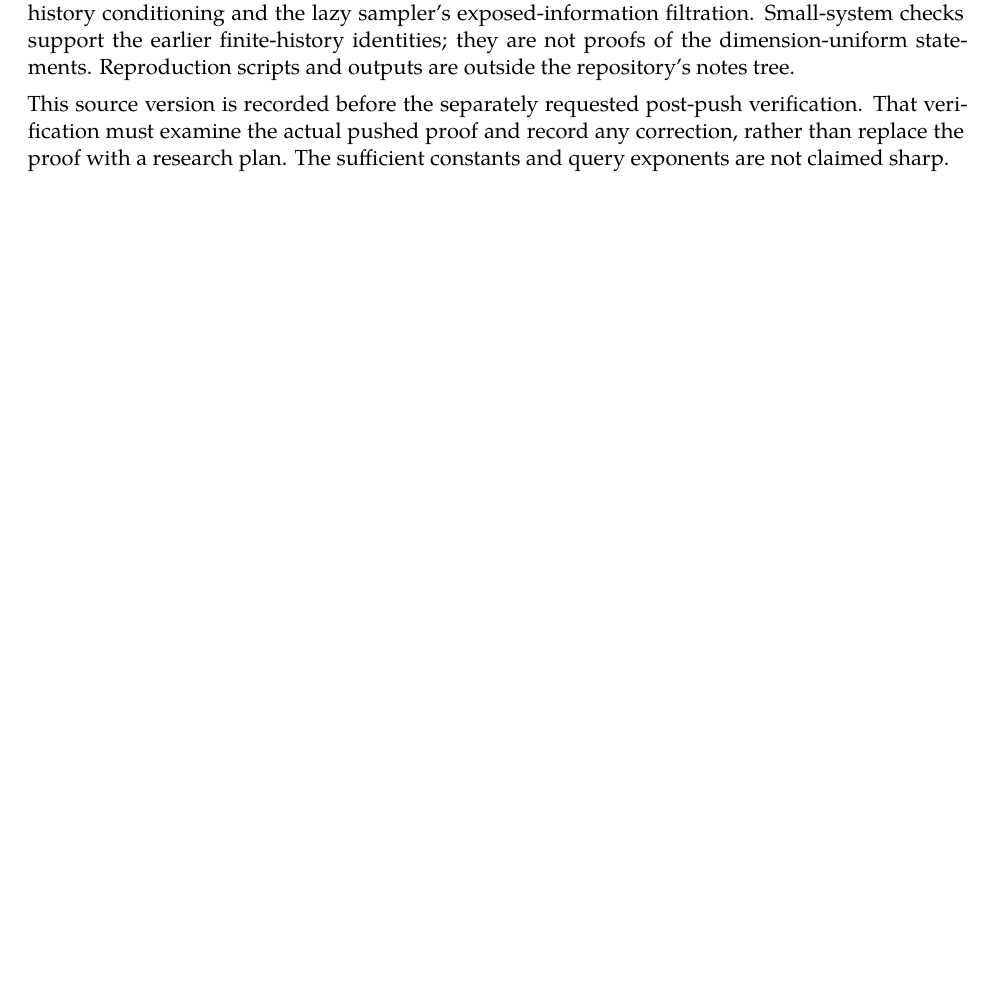
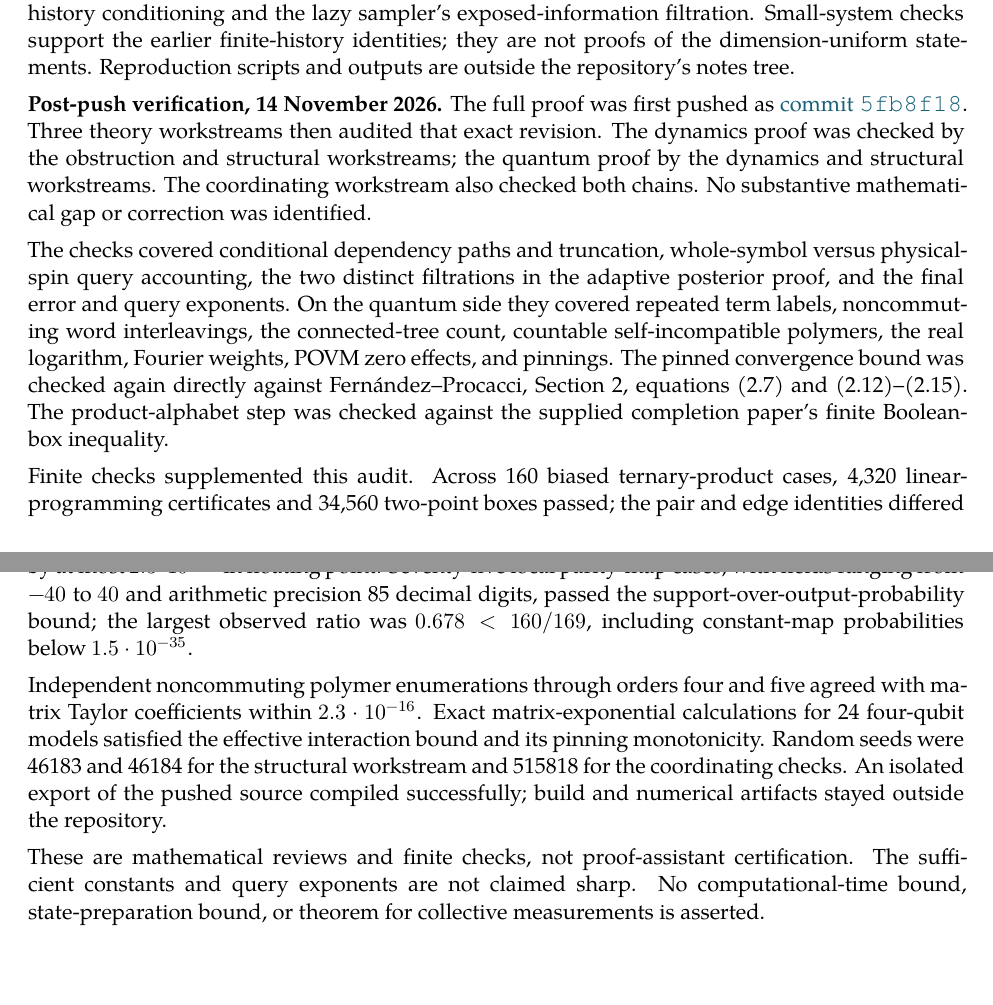
Before and after one commit to qedsphere/AAconjecture, a LaTeX document (notes/main.tex, which reads notes/distributions/resolution_dynamics/06_proof_status.tex): part of page 90 of 146 before the commit and two parts of pages 90 and 91 of 147 after it, the two joined at a grey line, cut so that both start at the same text, the shorter picture padded with empty space. Compiled offline with XeLaTeX; a missing font is replaced by an installed copy or a similar font.

Commit message:
Record independent post-push verification of AA sufficient conditions

```diff
--- a/notes/distributions/resolution_dynamics/06_proof_status.tex
+++ b/notes/distributions/resolution_dynamics/06_proof_status.tex
@@ -21,8 +21,45 @@ checks support the earlier finite-history identities; they are not
 proofs of the dimension-uniform statements. Reproduction scripts and
 outputs are outside the repository's notes tree.
 
-This source version is recorded before the separately requested
-post-push verification. That verification must examine the actual
-pushed proof and record any correction, rather than replace the proof
-with a research plan. The sufficient constants and query exponents
-are not claimed sharp.
+\textbf{Post-push verification, 14 November 2026.}
+The full proof was first pushed as
+\href{https://github.com/qedsphere/AAconjecture/commit/5fb8f1880dba0bb8798a0a015a82759f5bd5fb1f}
+{commit \texttt{5fb8f18}}. Three theory workstreams then audited that
+exact revision. The dynamics proof was checked by the obstruction and
+structural workstreams; the quantum proof by the dynamics and structural
+workstreams. The coordinating workstream also checked both chains.
+No substantive mathematical gap or correction was identified.
+
+The checks covered conditional dependency paths and truncation,
+whole-symbol versus physical-spin query accounting, the two distinct
+filtrations in the adaptive posterior proof, and the final error and
+query exponents. On the quantum side they covered repeated term labels,
+noncommuting word interleavings, the connected-tree count, countable
+self-incompatible polymers, the real logarithm, Fourier weights, POVM
+zero effects, and pinnings. The pinned convergence bound was checked
+again directly against Fern\'andez--Procacci, Section 2, equations
+(2.7) and (2.12)--(2.15). The product-alphabet step was checked against
+the supplied completion paper's finite Boolean-box inequality.
+
+Finite checks supplemented this audit. Across 160 biased ternary-product
+cases, 4,320 linear-programming certificates and 34,560 two-point boxes
+passed; the pair and edge identities differed by at most
+$2.3\cdot10^{-16}$ in floating point. Seventy-five local parity-map
+cases, with fields ranging from $-40$ to $40$ and arithmetic precision
+85 decimal digits, passed the support-over-output-probability bound;
+the largest observed ratio was $0.678<160/169$, including constant-map
+probabilities below $1.5\cdot10^{-35}$.
+
+Independent noncommuting polymer enumerations through orders four and
+five agreed with matrix Taylor coefficients within
+$2.3\cdot10^{-16}$. Exact matrix-exponential calculations for 24
+four-qubit models satisfied the effective interaction bound and its
+pinning monotonicity. Random seeds were 46183 and 46184 for the
+structural workstream and 515818 for the coordinating checks.
+An isolated export of the pushed source compiled successfully; build
+and numerical artifacts stayed outside the repository.
+
+These are mathematical reviews and finite checks, not proof-assistant
+certification. The sufficient constants and query exponents are not
+claimed sharp. No computational-time bound, state-preparation bound,
+or theorem for collective measurements is asserted.
```
Also changed, not shown: notes/distributions/resolution_dynamics/04_weighted_parity_maps.tex (+3 -1 lines).
